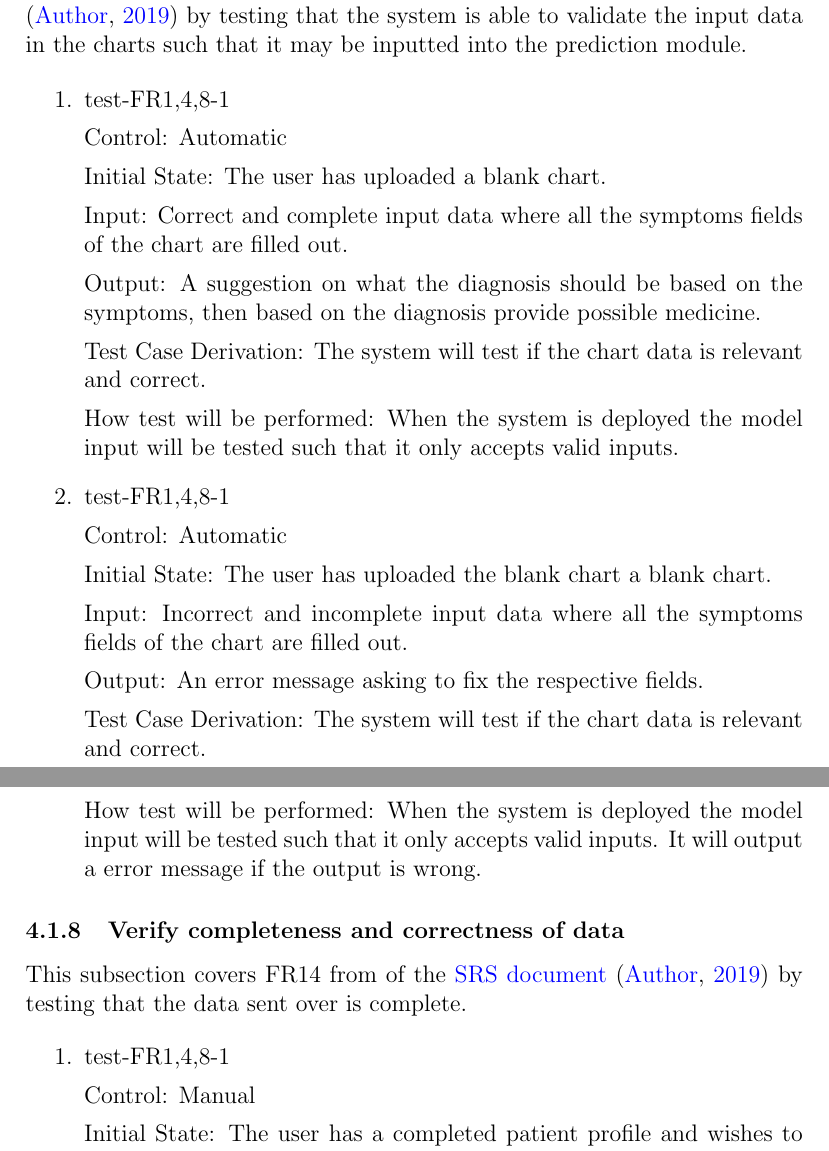
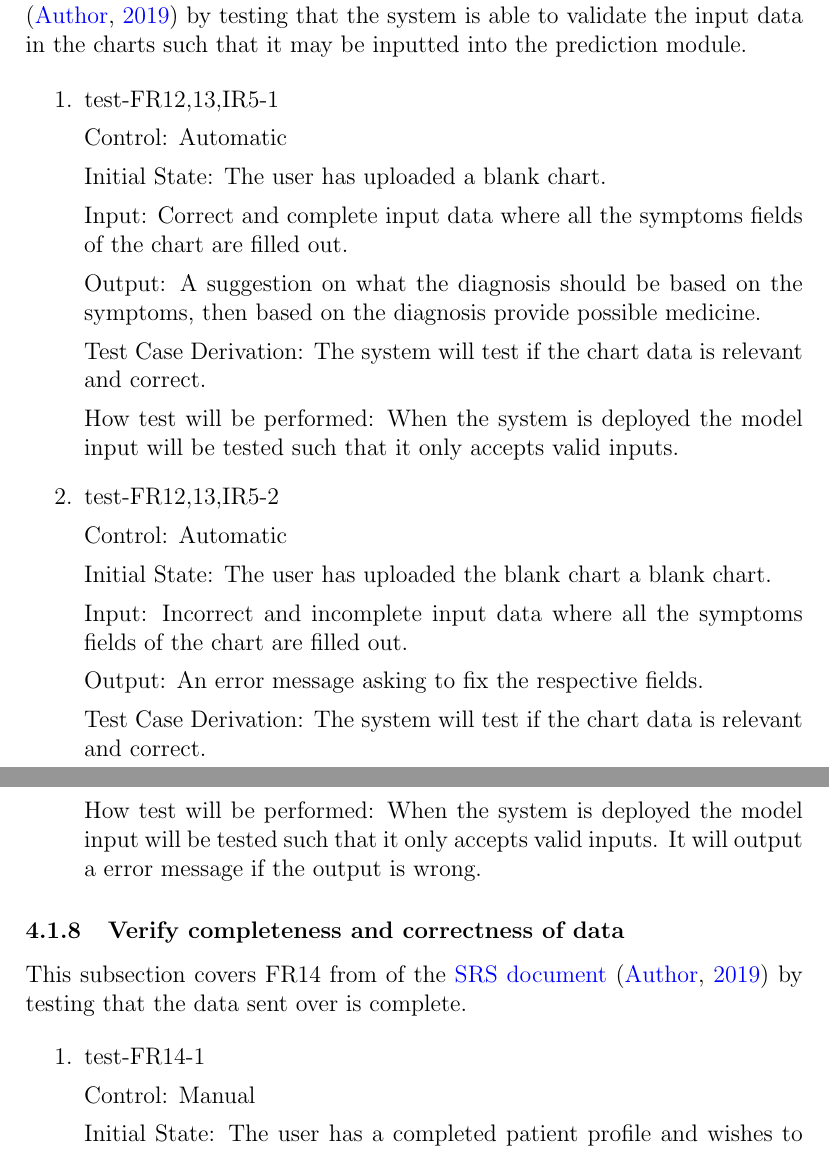
Before and after one commit to Inreet-Kaur/capstone, a LaTeX document (docs/VnVPlan/VnVPlan.tex): two parts of pages 17 and 18 of 38, joined at a grey line, cut so that both start at the same text. Compiled offline with pdfLaTeX.

Commit message:
Edits P2

```diff
--- a/docs/VnVPlan/VnVPlan.tex
+++ b/docs/VnVPlan/VnVPlan.tex
@@ -460,7 +460,7 @@ This subsection covers FR12, FR13, and IR5 from of the \href{https://github.com/
 
 \begin{enumerate}
 
-\item{test-FR1,4,8-1} \label{test-FR1,4,8-1}
+\item{test-FR12,13,IR5-1} \label{test-FR12,13,IR5-1}
 
 Control: Automatic
 
@@ -474,7 +474,7 @@ Test Case Derivation: The system will test if the chart data is relevant and cor
 
 How test will be performed: When the system is deployed the model input will be tested such that it only accepts valid inputs.
 
-\item{test-FR1,4,8-1} \label{test-FR1,4,8-1}
+\item{test-FR12,13,IR5-2} \label{test-FR12,13,IR5-2}
 
 Control: Automatic
 
@@ -496,7 +496,7 @@ This subsection covers FR14 from of the \href{https://github.com/Inreet-Kaur/cap
 
 \begin{enumerate}
 
-\item{test-FR1,4,8-1} \label{test-FR1,4,8-1}
+\item{test-FR14-1} \label{test-FR14-1}
 
 Control: Manual
 
```
